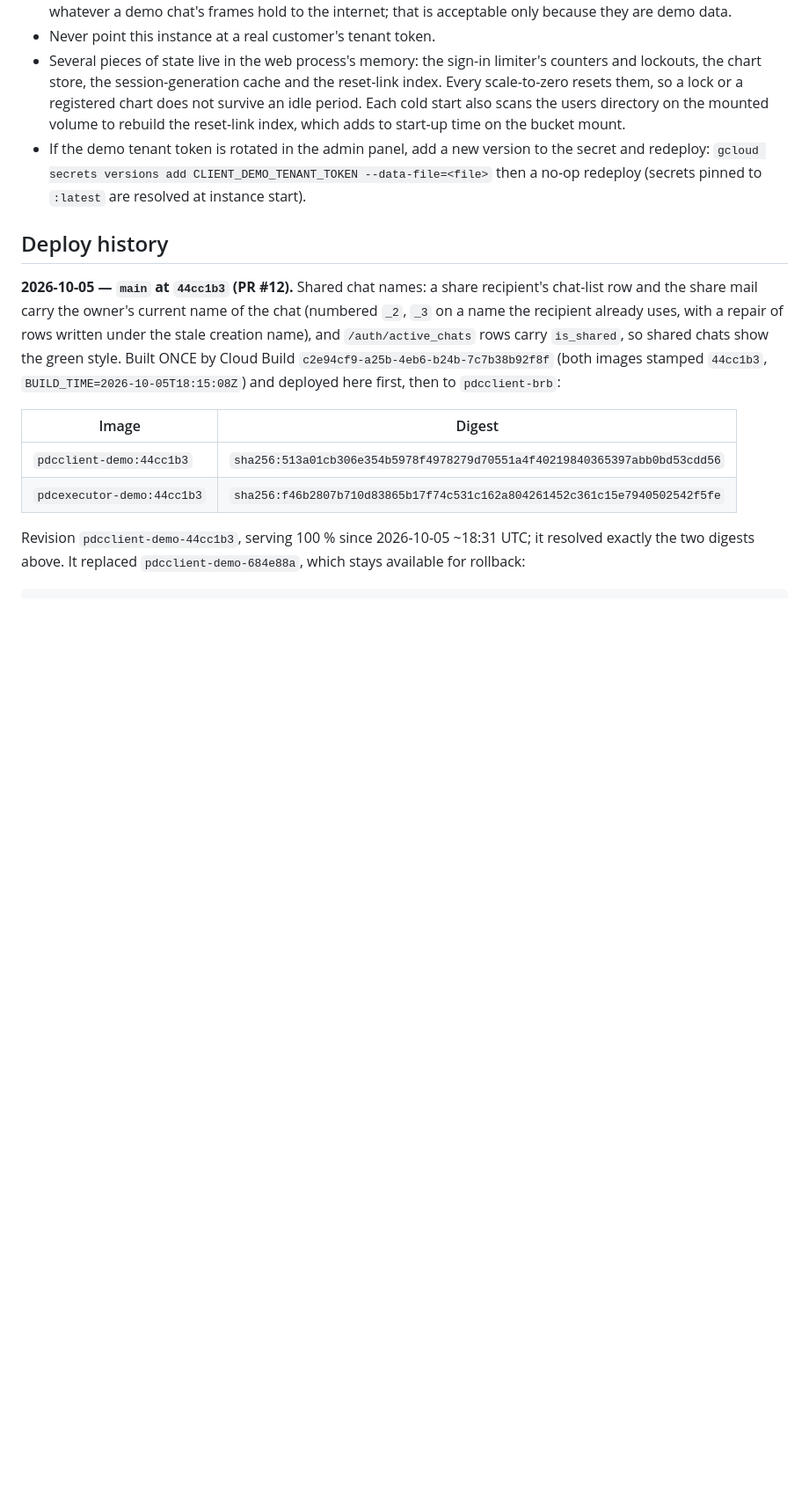
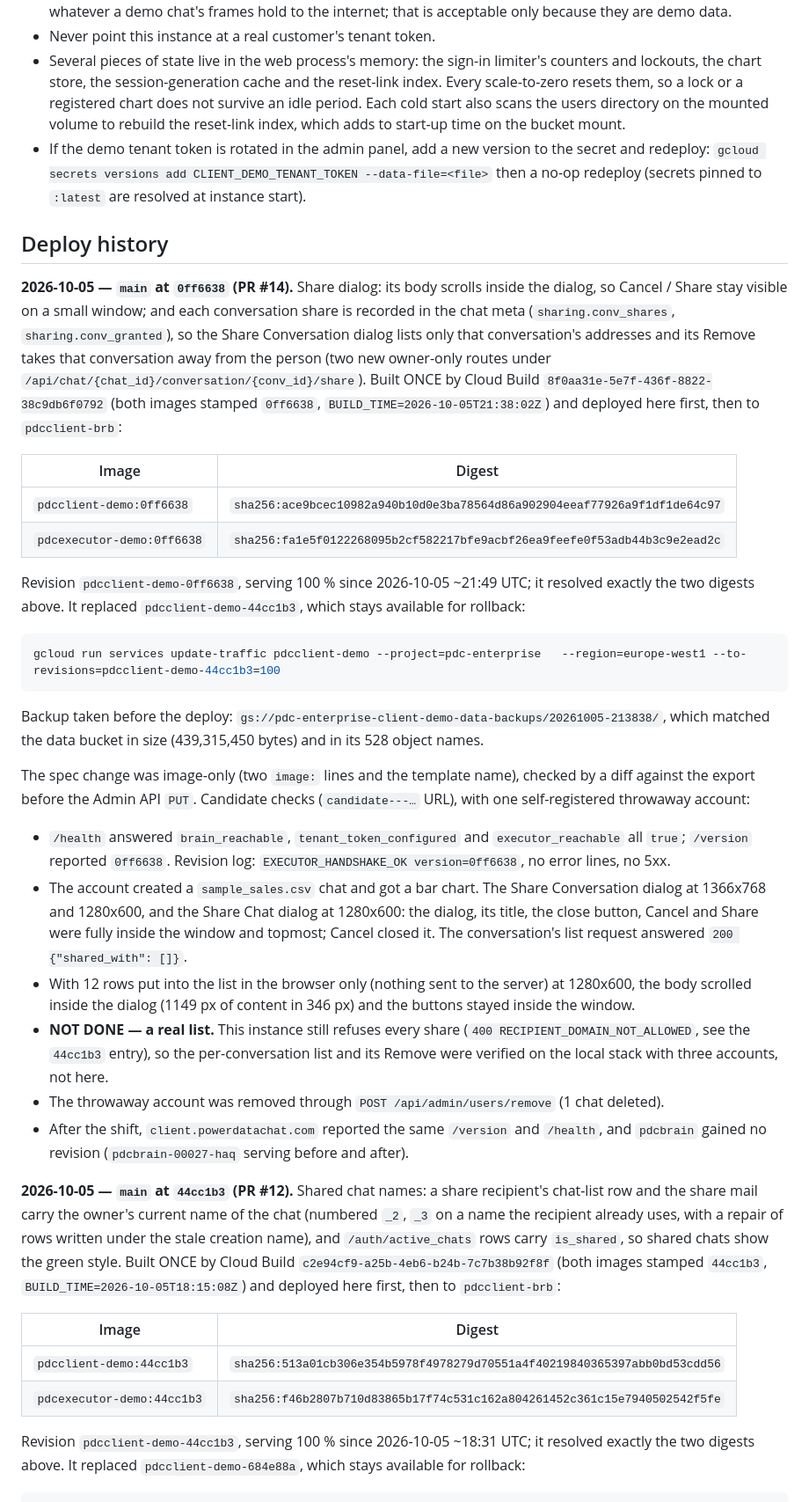
Before and after one commit to aleksloma/PDC_Client, a Markdown page: docs/DEMO_CLOUD_RUN.md, the part around the change. Shown at 88% size. Rendered like a GitHub page; blank space fills up the shorter version.

````diff
--- a/docs/DEMO_CLOUD_RUN.md
+++ b/docs/DEMO_CLOUD_RUN.md
@@ -394,6 +394,58 @@ Remove the check's throwaway account and dashboard afterwards.
   then a no-op redeploy (secrets pinned to `:latest` are resolved at instance start).
 
 ## Deploy history
+
+**2026-10-05 — `main` at `0ff6638` (PR #14).** Share dialog: its body scrolls
+inside the dialog, so Cancel / Share stay visible on a small window; and each
+conversation share is recorded in the chat meta (`sharing.conv_shares`,
+`sharing.conv_granted`), so the Share Conversation dialog lists only that
+conversation's addresses and its Remove takes that conversation away from the
+person (two new owner-only routes under
+`/api/chat/{chat_id}/conversation/{conv_id}/share`). Built ONCE by Cloud Build
+`8f0aa31e-5e7f-436f-8822-38c9db6f0792` (both images stamped `0ff6638`,
+`BUILD_TIME=2026-10-05T21:38:02Z`) and deployed here first, then to
+`pdcclient-brb`:
+
+| Image | Digest |
+|---|---|
+| `pdcclient-demo:0ff6638` | `sha256:ace9bcec10982a940b10d0e3ba78564d86a902904eeaf77926a9f1df1de64c97` |
+| `pdcexecutor-demo:0ff6638` | `sha256:fa1e5f0122268095b2cf582217bfe9acbf26ea9feefe0f53adb44b3c9e2ead2c` |
+
+Revision `pdcclient-demo-0ff6638`, serving 100 % since 2026-10-05 ~21:49 UTC;
+it resolved exactly the two digests above. It replaced
+`pdcclient-demo-44cc1b3`, which stays available for rollback:
+
+```bash
+gcloud run services update-traffic pdcclient-demo --project=pdc-enterprise   --region=europe-west1 --to-revisions=pdcclient-demo-44cc1b3=100
+```
+
+Backup taken before the deploy:
+`gs://pdc-enterprise-client-demo-data-backups/20261005-213838/`, which matched
+the data bucket in size (439,315,450 bytes) and in its 528 object names.
+
+The spec change was image-only (two `image:` lines and the template name),
+checked by a diff against the export before the Admin API `PUT`. Candidate
+checks (`candidate---…` URL), with one self-registered throwaway account:
+- `/health` answered `brain_reachable`, `tenant_token_configured` and
+  `executor_reachable` all `true`; `/version` reported `0ff6638`. Revision
+  log: `EXECUTOR_HANDSHAKE_OK version=0ff6638`, no error lines, no 5xx.
+- The account created a `sample_sales.csv` chat and got a bar chart. The
+  Share Conversation dialog at 1366x768 and 1280x600, and the Share Chat
+  dialog at 1280x600: the dialog, its title, the close button, Cancel and
+  Share were fully inside the window and topmost; Cancel closed it. The
+  conversation's list request answered `200 {"shared_with": []}`.
+- With 12 rows put into the list in the browser only (nothing sent to the
+  server) at 1280x600, the body scrolled inside the dialog (1149 px of content
+  in 346 px) and the buttons stayed inside the window.
+- **NOT DONE — a real list.** This instance still refuses every share
+  (`400 RECIPIENT_DOMAIN_NOT_ALLOWED`, see the `44cc1b3` entry), so the
+  per-conversation list and its Remove were verified on the local stack with
+  three accounts, not here.
+- The throwaway account was removed through `POST /api/admin/users/remove`
+  (1 chat deleted).
+- After the shift, `client.powerdatachat.com` reported the same `/version`
+  and `/health`, and `pdcbrain` gained no revision (`pdcbrain-00027-haq`
+  serving before and after).
 
 **2026-10-05 — `main` at `44cc1b3` (PR #12).** Shared chat names: a share
 recipient's chat-list row and the share mail carry the owner's current name
````
Also changed, not shown: docs/BRB_CLOUD_RUN.md (+49 -0 lines).
